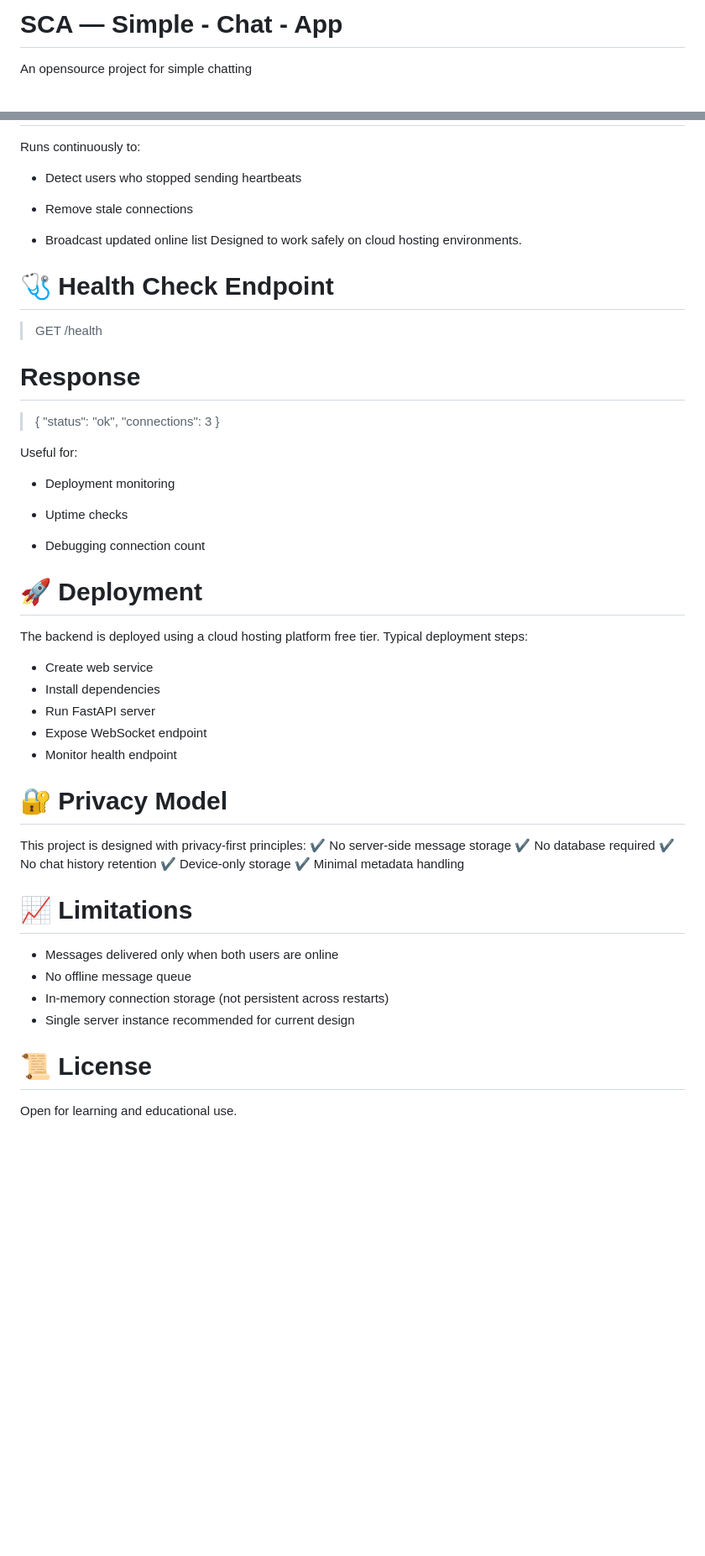
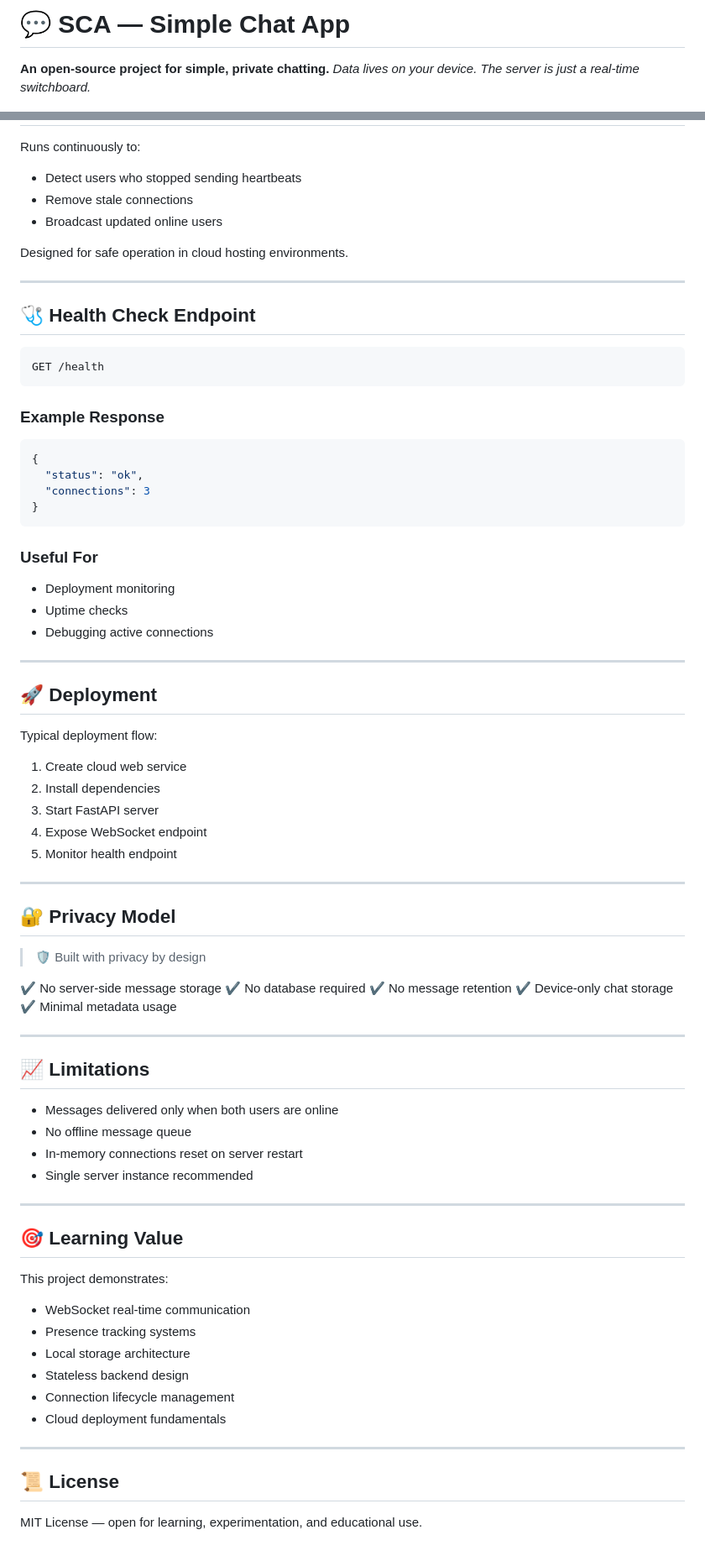
Before and after one commit to ainsteen01/sca, a Markdown page: README.md, 2 parts joined by grey strips. Shown at 84% size. Rendered like a GitHub page; blank space fills up the shorter version.

Commit message:
Revise README for clarity and updated features
Updated README to enhance clarity and structure, added badges, and improved feature descriptions.

````diff
--- a/README.md
+++ b/README.md
@@ -1,4 +1,5 @@
-# SCA — Simple - Chat - App
+# 💬 SCA — Simple Chat App
 
-An opensource project for simple chatting
+**An open-source project for simple, private chatting.**
+*Data lives on your device. The server is just a real-time switchboard.*
 
@@ -123,48 +194,80 @@ Runs continuously to:
 * Detect users who stopped sending heartbeats
+* Remove stale connections
+* Broadcast updated online users
 
-* Remove stale connections
+Designed for safe operation in cloud hosting environments.
 
-* Broadcast updated online list
-Designed to work safely on cloud hosting environments.
+---
 
-# 🩺 Health Check Endpoint
-> GET /health
-# Response
-> {
+## 🩺 Health Check Endpoint
+
+```
+GET /health
+```
+
+### Example Response
+
+```json
+{
   "status": "ok",
   "connections": 3
 }
+```
 
-Useful for:
+### Useful For
 
 * Deployment monitoring
+* Uptime checks
+* Debugging active connections
 
-* Uptime checks
+---
 
-* Debugging connection count
+## 🚀 Deployment
 
-# 🚀 Deployment
-The backend is deployed using a cloud hosting platform free tier.
-Typical deployment steps:
-* Create web service
-* Install dependencies
-* Run FastAPI server
-* Expose WebSocket endpoint
-* Monitor health endpoint
+Typical deployment flow:
 
-# 🔐 Privacy Model
-This project is designed with privacy-first principles:
+1. Create cloud web service
+2. Install dependencies
+3. Start FastAPI server
+4. Expose WebSocket endpoint
+5. Monitor health endpoint
+
+---
+
+## 🔐 Privacy Model
+
+> 🛡 Built with privacy by design
+
 ✔ No server-side message storage
 ✔ No database required
-✔ No chat history retention
-✔ Device-only storage
-✔ Minimal metadata handling
+✔ No message retention
+✔ Device-only chat storage
+✔ Minimal metadata usage
 
-# 📈 Limitations
+---
+
+## 📈 Limitations
+
 * Messages delivered only when both users are online
 * No offline message queue
-* In-memory connection storage (not persistent across restarts)
-* Single server instance recommended for current design
+* In-memory connections reset on server restart
+* Single server instance recommended
 
-# 📜 License
-Open for learning and educational use.
+---
+
+## 🎯 Learning Value
+
+This project demonstrates:
+
+* WebSocket real-time communication
+* Presence tracking systems
+* Local storage architecture
+* Stateless backend design
+* Connection lifecycle management
+* Cloud deployment fundamentals
+
+---
+
+## 📜 License
+
+MIT License — open for learning, experimentation, and educational use.
````
Also changed, not shown: other parts of README.md (+144 -74 lines).
